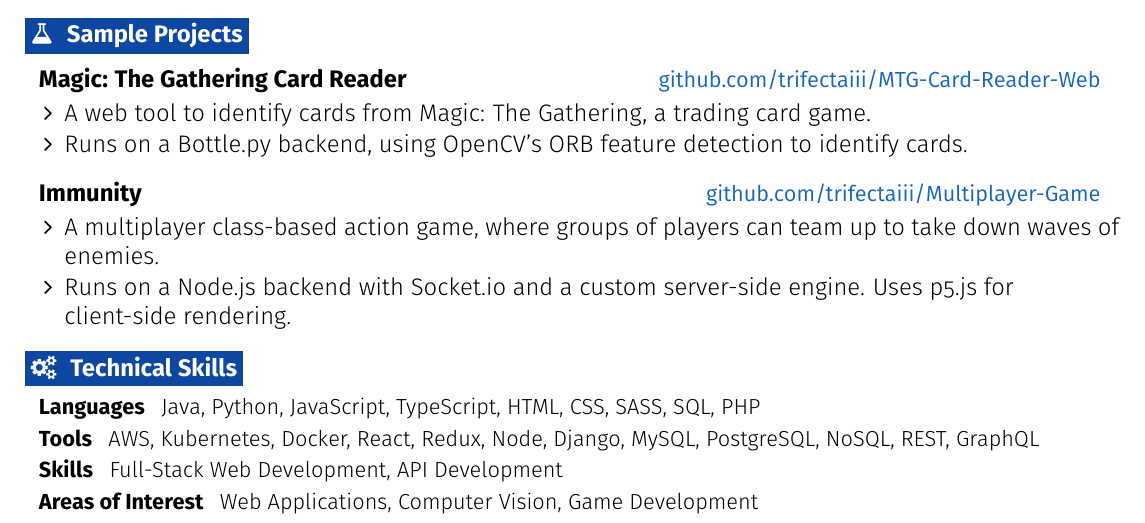
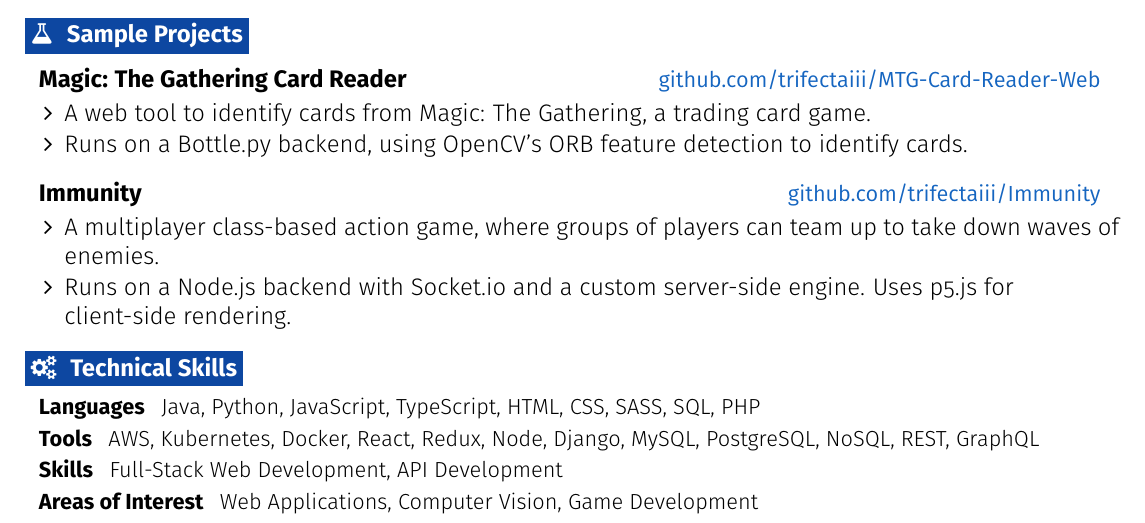
Before and after one commit to TrifectaIII/homepage, a LaTeX CV (src/tex/dakotamaddenfong_resume.tex): part of the page, cut so that both start at the same text. Compiled offline with pdfLaTeX.

Commit message:
update resume link

```diff
--- a/src/tex/dakotamaddenfong_resume.tex
+++ b/src/tex/dakotamaddenfong_resume.tex
@@ -237,7 +237,7 @@
 
   \resumeEntryStart
     \resumeEntryTD
-      {Immunity}{\href{https://github.com/trifectaiii/Multiplayer-Game}{github.com/trifectaiii/Multiplayer-Game}}
+      {Immunity}{\href{https://github.com/trifectaiii/Multiplayer-Game}{github.com/trifectaiii/Immunity}}
     \resumeItemListStart
       \resumeItem {A multiplayer class-based action game, where groups of players can team up to take down waves of enemies.}
       \resumeItem {Runs on a Node.js backend with Socket.io and a custom server-side engine. Uses p5.js for client-side rendering.}
```
Also changed, not shown: src/tex/dakotamaddenfong_resume.pdf, 1 other file.
